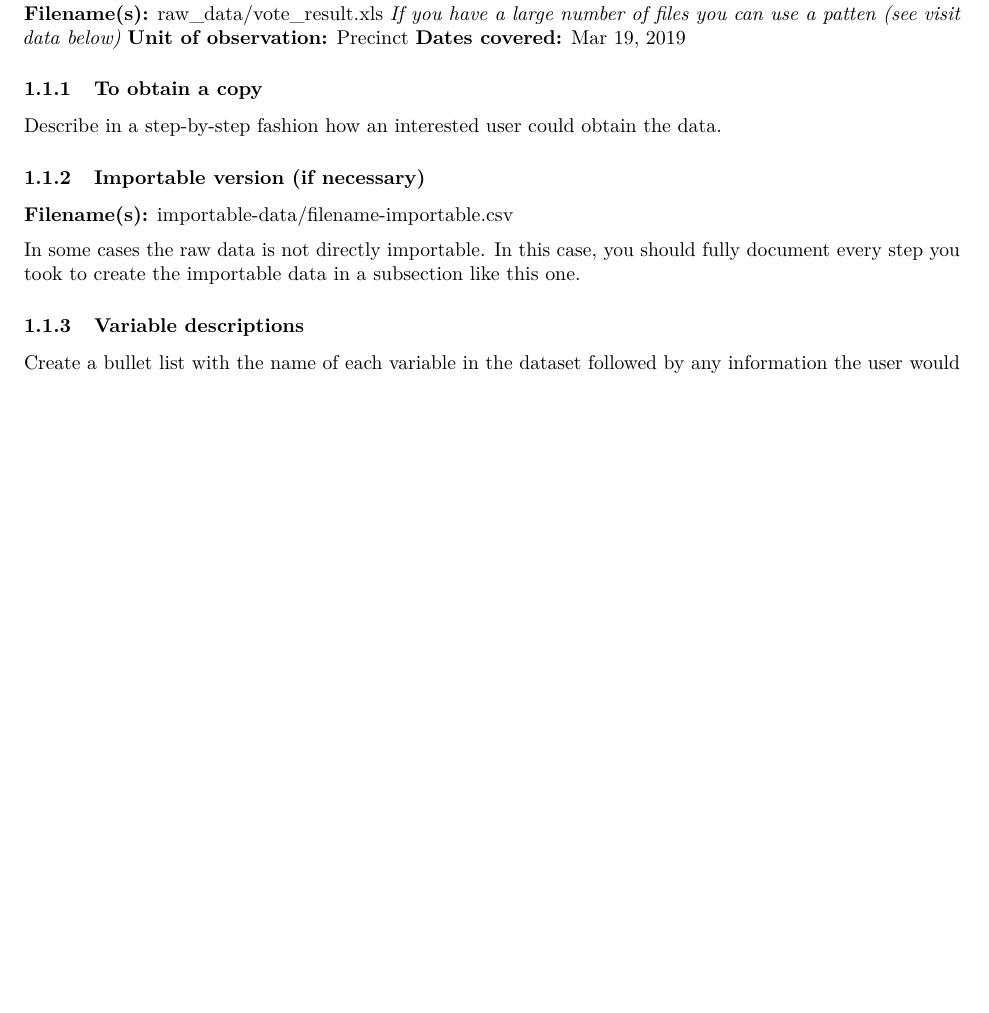
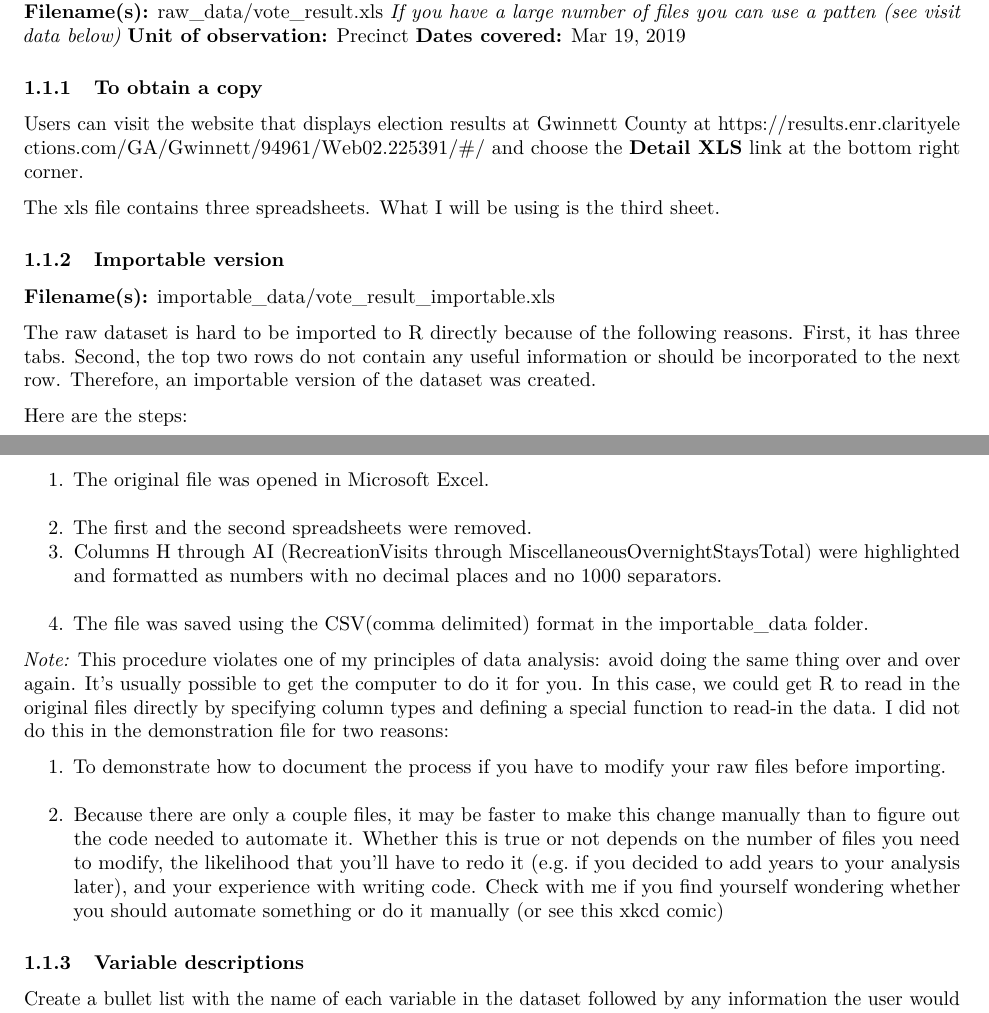
Before and after one commit to eco324/seminar-paper-Shengqi-Iris-Zhong, an R Markdown document (data_appendix.Rmd): part of page 1 of 2 before the commit and two parts of pages 1 and 2 of 3 after it, the two joined at a grey line, cut so that both start at the same text, the shorter picture padded with empty space. Rendered offline with R 4.5, knitr and Pandoc, then LaTeX, with nearby package versions; some code elsewhere in the file could not run offline.

Commit message:
upload importable version, update importable data section

```diff
--- a/data_appendix.Rmd
+++ b/data_appendix.Rmd
@@ -52,13 +52,29 @@ This section documents the datasets used in this analysis.
 
 ### To obtain a copy
 
-Describe in a step-by-step fashion how an interested user could obtain the data.
+Users can visit the website that displays election results at Gwinnett County at https://results.enr.clarityelections.com/GA/Gwinnett/94961/Web02.225391/#/ and choose the **Detail XLS** link at the bottom right corner.
 
-### Importable version (if necessary)
+The xls file contains three spreadsheets. What I will be using is the third sheet.
 
-**Filename(s):** importable-data/filename-importable.csv
+### Importable version
 
-In some cases the raw data is not directly importable. In this case, you should fully document every step you took to create the importable data in a subsection like this one.
+**Filename(s):** importable_data/vote_result_importable.xls
+
+The raw dataset is hard to be imported to R directly because of the following reasons. First, it has three tabs. Second, the top two rows do not contain any useful information or should be incorporated to the next row. Therefore, an importable version of the dataset was created.
+
+Here are the steps:
+
+1. The original file was opened in Microsoft Excel.
+2. The first and the second spreadsheets were removed.
+3. Columns H through AI (RecreationVisits through MiscellaneousOvernightStaysTotal) were highlighted and
+formatted as numbers with no decimal places and no 1000 separators.
+4. The file was saved using the CSV(comma delimited) format in the importable_data folder.
+
+*Note:* This procedure violates one of my principles of data analysis: avoid doing the same thing over and over again. It's usually possible to get the computer to do it for you. In this case, we could get R to read in the original files directly by specifying column types and defining a special function to read-in the data. I did not do this in the demonstration file for two reasons:
+
+1. To demonstrate how to document the process if you have to modify your raw files before importing.
+1. Because there are only a couple files, it may be faster to make this change manually than to figure out the code needed to automate it. Whether this is true or not depends on the number of files you need to modify, the likelihood that you'll have to redo it (e.g. if you decided to add years to your analysis later), and your experience with writing code. Check with me if you find yourself wondering whether you should automate something or do it manually (or see [this xkcd comic](https://imgs.xkcd.com/comics/is_it_worth_the_time_2x.png))
+
 
 ### Variable descriptions
 
```
Also changed, not shown: importable_data/vote_result_importable.xls (added).
